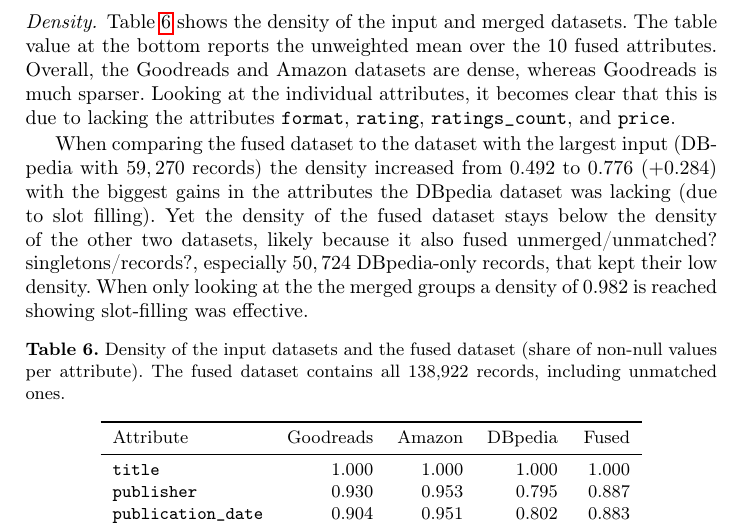
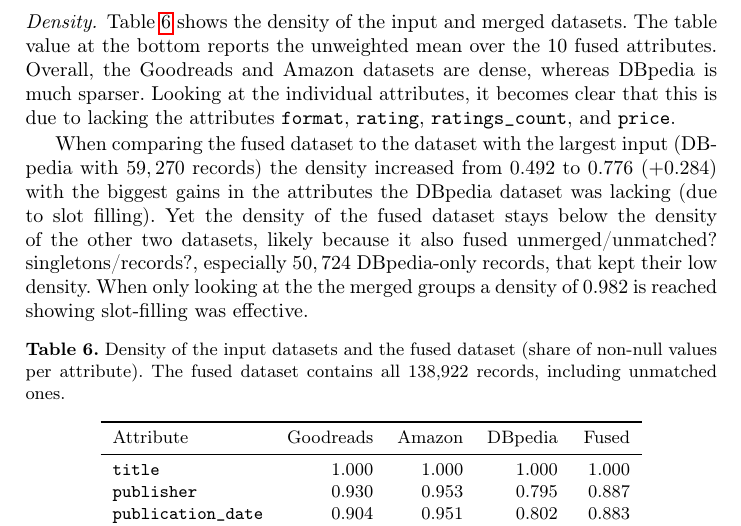
Before and after one commit to Web-Data-Integration-Team/Books-Data-Integration, a LaTeX paper (latex/Report/samplepaper.tex): part of page 7 of 11, cut so that both start at the same text. Compiled offline with pdfLaTeX.

Commit message:
Goodreads -> DBpedia is much sparser

```diff
--- a/latex/Report/samplepaper.tex
+++ b/latex/Report/samplepaper.tex
@@ -360,7 +360,7 @@ During fusion, original source identifiers and attribute values were retained to
 
 \paragraph{Density.}
 % What was the density of your input and the merged datasets?
-Table~\ref{tab:density} shows the density of the input and merged datasets. The table value at the bottom reports the unweighted mean over the 10 fused attributes. Overall, the Goodreads and Amazon datasets are dense, whereas Goodreads is much sparser. Looking at the individual attributes, it becomes clear that this is due to lacking the attributes \texttt{format}, \texttt{rating}, \texttt{ratings\_count}, and \texttt{price}.
+Table~\ref{tab:density} shows the density of the input and merged datasets. The table value at the bottom reports the unweighted mean over the 10 fused attributes. Overall, the Goodreads and Amazon datasets are dense, whereas DBpedia is much sparser. Looking at the individual attributes, it becomes clear that this is due to lacking the attributes \texttt{format}, \texttt{rating}, \texttt{ratings\_count}, and \texttt{price}.
 
 When comparing the fused dataset to the dataset with the largest input (DBpedia with $59,270$ records) the density increased from $0.492$ to $0.776$ ($+0.284$) with the biggest gains in the attributes the DBpedia dataset was lacking (due to slot filling).
 Yet the density of the fused dataset stays below the density of the other two datasets, likely because it also fused unmerged/unmatched? singletons/records?, especially $50,724$ DBpedia-only records, that kept their low density. When only looking at the the merged groups a density of 0.982 is reached showing slot-filling was effective.
```
Also changed, not shown: latex/Report/samplepaper.pdf, 4 other files.
